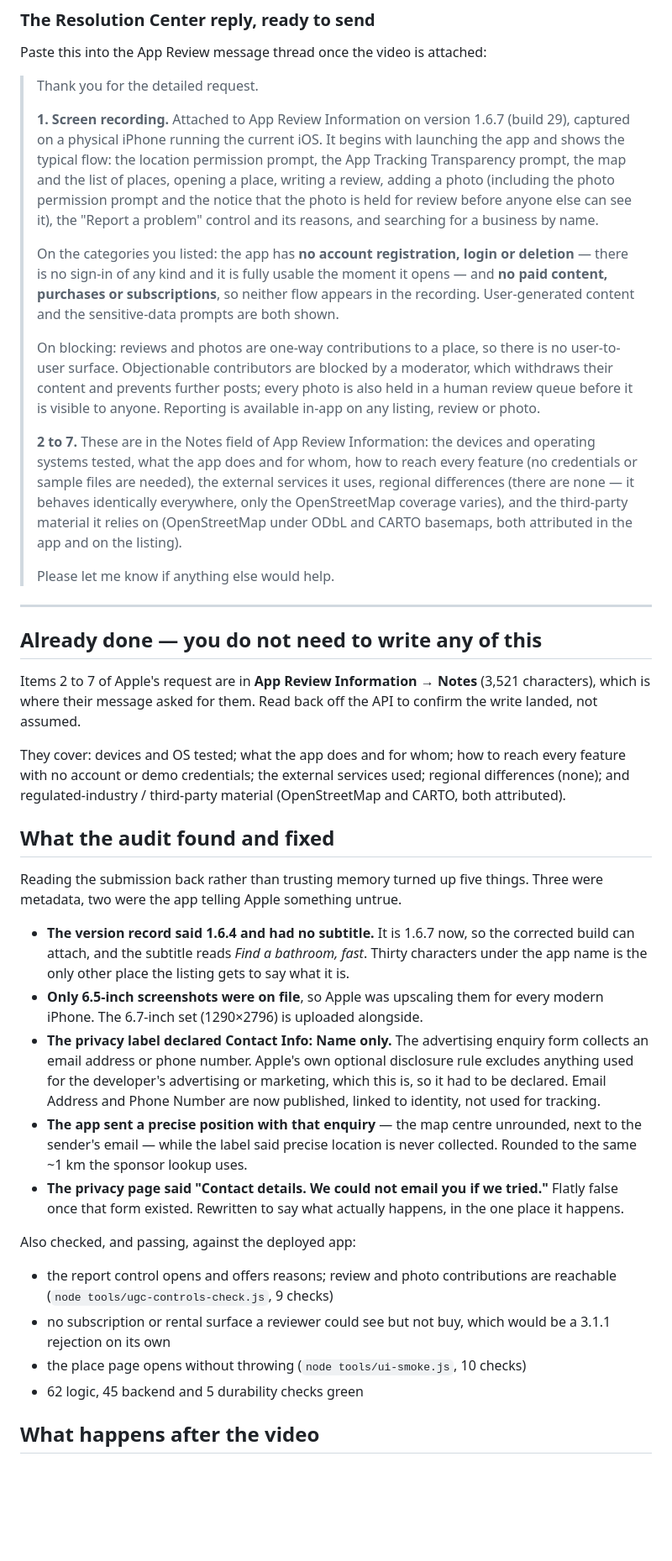
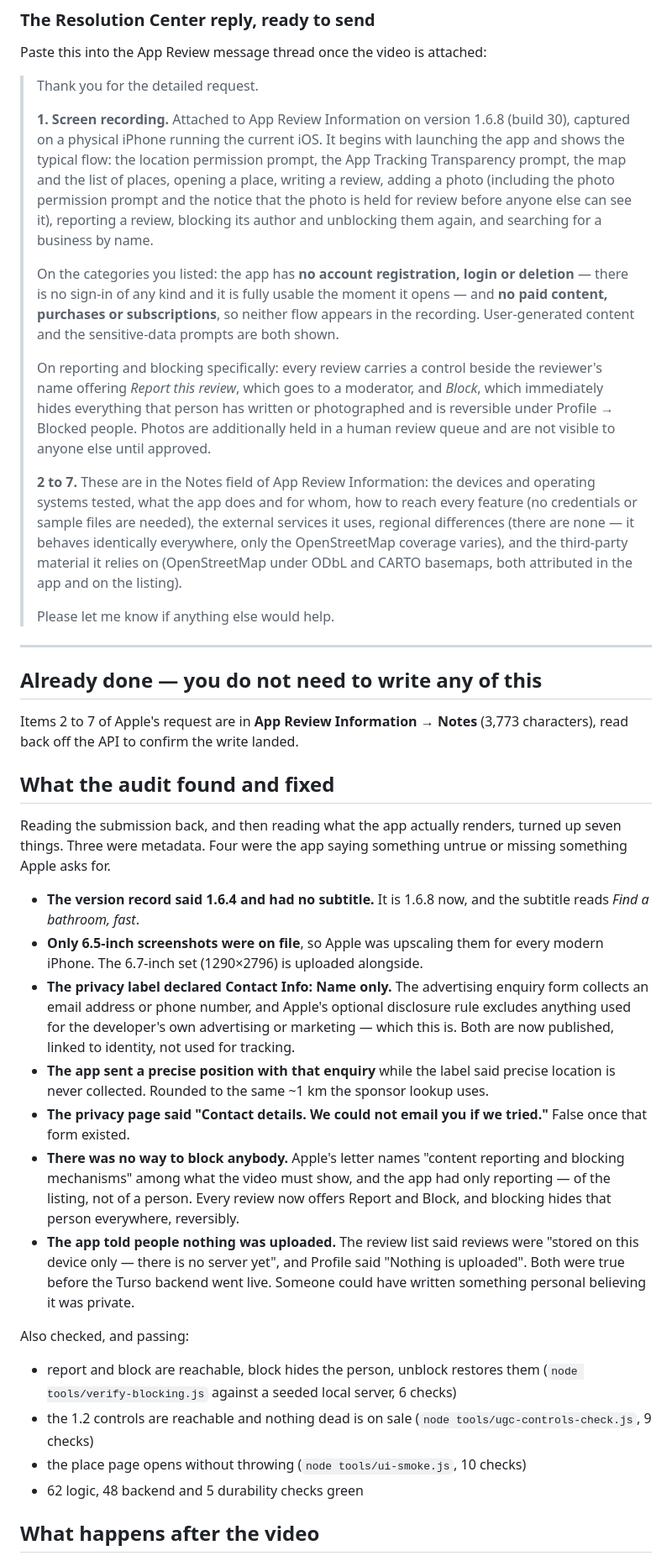
Before and after one commit to bayboyproductions408/bathroom-finder, a Markdown page: APP-REVIEW-REPLY.md, the part around one of its changes. Shown at 84% size. GitHub-like rendering; blank space fills up the shorter version.

```diff
--- a/APP-REVIEW-REPLY.md
+++ b/APP-REVIEW-REPLY.md
@@ -87,14 +88,14 @@ Paste this into the App Review message thread once the video is attached:
 
 > Thank you for the detailed request.
 >
-> **1. Screen recording.** Attached to App Review Information on version 1.6.7
-> (build 29), captured on a physical iPhone running the current iOS. It begins
+> **1. Screen recording.** Attached to App Review Information on version 1.6.8
+> (build 30), captured on a physical iPhone running the current iOS. It begins
 > with launching the app and shows the typical flow: the location permission
 > prompt, the App Tracking Transparency prompt, the map and the list of places,
 > opening a place, writing a review, adding a photo (including the photo
 > permission prompt and the notice that the photo is held for review before
-> anyone else can see it), the "Report a problem" control and its reasons, and
-> searching for a business by name.
+> anyone else can see it), reporting a review, blocking its author and
+> unblocking them again, and searching for a business by name.
 >
 > On the categories you listed: the app has **no account registration, login or
 > deletion** — there is no sign-in of any kind and it is fully usable the moment
@@ -102,11 +103,12 @@ Paste this into the App Review message thread once the video is attached:
 > flow appears in the recording. User-generated content and the sensitive-data
 > prompts are both shown.
 >
-> On blocking: reviews and photos are one-way contributions to a place, so there
-> is no user-to-user surface. Objectionable contributors are blocked by a
-> moderator, which withdraws their content and prevents further posts; every
-> photo is also held in a human review queue before it is visible to anyone.
-> Reporting is available in-app on any listing, review or photo.
+> On reporting and blocking specifically: every review carries a control beside
+> the reviewer's name offering *Report this review*, which goes to a moderator,
+> and *Block*, which immediately hides everything that person has written or
+> photographed and is reversible under Profile → Blocked people. Photos are
+> additionally held in a human review queue and are not visible to anyone else
+> until approved.
 >
 > **2 to 7.** These are in the Notes field of App Review Information: the
 > devices and operating systems tested, what the app does and for whom, how to
@@ -123,45 +125,46 @@ Paste this into the App Review message thread once the video is attached:
 ## Already done — you do not need to write any of this
 
 Items 2 to 7 of Apple's request are in **App Review Information → Notes**
-(3,521 characters), which is where their message asked for them. Read back off
-the API to confirm the write landed, not assumed.
-
-They cover: devices and OS tested; what the app does and for whom; how to reach
-every feature with no account or demo credentials; the external services used;
-regional differences (none); and regulated-industry / third-party material
-(OpenStreetMap and CARTO, both attributed).
+(3,773 characters), read back off the API to confirm the write landed.
 
 ## What the audit found and fixed
 
-Reading the submission back rather than trusting memory turned up five things.
-Three were metadata, two were the app telling Apple something untrue.
+Reading the submission back, and then reading what the app actually renders,
+turned up seven things. Three were metadata. Four were the app saying something
+untrue or missing something Apple asks for.
 
-- **The version record said 1.6.4 and had no subtitle.** It is 1.6.7 now, so
-  the corrected build can attach, and the subtitle reads *Find a bathroom,
-  fast*. Thirty characters under the app name is the only other place the
-  listing gets to say what it is.
+- **The version record said 1.6.4 and had no subtitle.** It is 1.6.8 now, and
+  the subtitle reads *Find a bathroom, fast*.
 - **Only 6.5-inch screenshots were on file**, so Apple was upscaling them for
   every modern iPhone. The 6.7-inch set (1290×2796) is uploaded alongside.
 - **The privacy label declared Contact Info: Name only.** The advertising
-  enquiry form collects an email address or phone number. Apple's own optional
-  disclosure rule excludes anything used for the developer's advertising or
-  marketing, which this is, so it had to be declared. Email Address and Phone
-  Number are now published, linked to identity, not used for tracking.
-- **The app sent a precise position with that enquiry** — the map centre
-  unrounded, next to the sender's email — while the label said precise location
-  is never collected. Rounded to the same ~1 km the sponsor lookup uses.
+  enquiry form collects an email address or phone number, and Apple's optional
+  disclosure rule excludes anything used for the developer's own advertising or
+  marketing — which this is. Both are now published, linked to identity, not
+  used for tracking.
+- **The app sent a precise position with that enquiry** while the label said
+  precise location is never collected. Rounded to the same ~1 km the sponsor
+  lookup uses.
 - **The privacy page said "Contact details. We could not email you if we
-  tried."** Flatly false once that form existed. Rewritten to say what actually
-  happens, in the one place it happens.
+  tried."** False once that form existed.
+- **There was no way to block anybody.** Apple's letter names "content
+  reporting and blocking mechanisms" among what the video must show, and the
+  app had only reporting — of the listing, not of a person. Every review now
+  offers Report and Block, and blocking hides that person everywhere,
+  reversibly.
+- **The app told people nothing was uploaded.** The review list said reviews
+  were "stored on this device only — there is no server yet", and Profile said
+  "Nothing is uploaded". Both were true before the Turso backend went live.
+  Someone could have written something personal believing it was private.
 
-Also checked, and passing, against the deployed app:
+Also checked, and passing:
 
-- the report control opens and offers reasons; review and photo contributions
-  are reachable (`node tools/ugc-controls-check.js`, 9 checks)
-- no subscription or rental surface a reviewer could see but not buy, which
-  would be a 3.1.1 rejection on its own
+- report and block are reachable, block hides the person, unblock restores them
+  (`node tools/verify-blocking.js` against a seeded local server, 6 checks)
+- the 1.2 controls are reachable and nothing dead is on sale
+  (`node tools/ugc-controls-check.js`, 9 checks)
 - the place page opens without throwing (`node tools/ui-smoke.js`, 10 checks)
-- 62 logic, 45 backend and 5 durability checks green
+- 62 logic, 48 backend and 5 durability checks green
 
 ## What happens after the video
 
```
Also changed, not shown: other parts of APP-REVIEW-REPLY.md (+29 -39 lines), LAUNCH-STATUS.md (+28 -22 lines).
